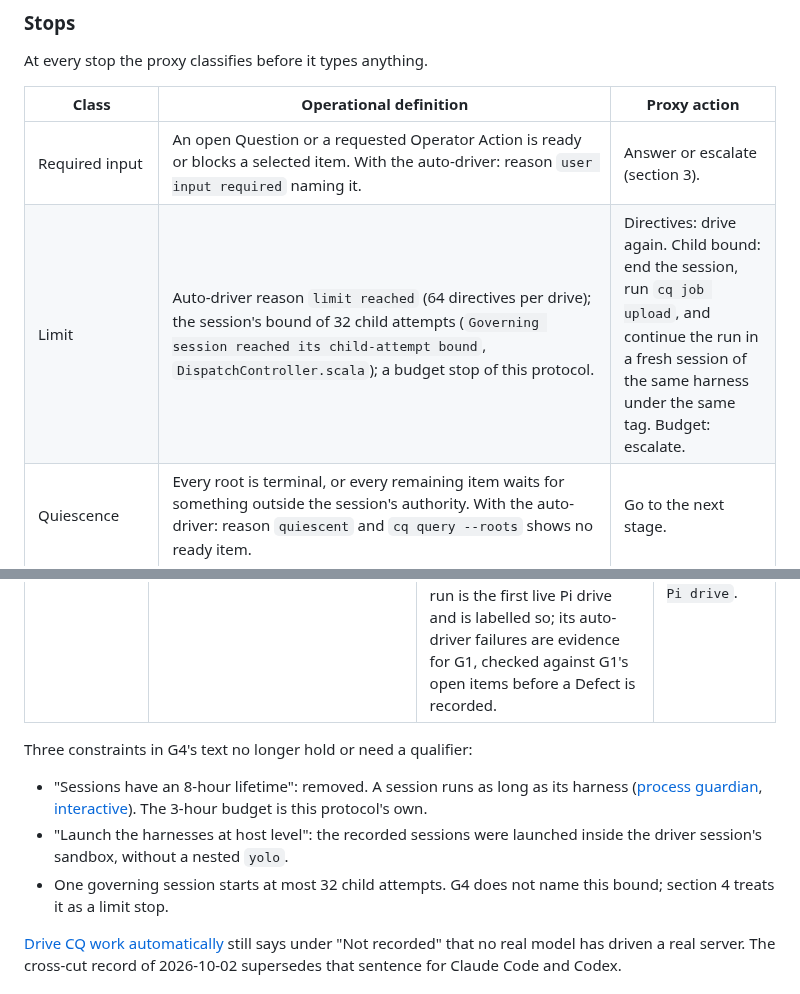
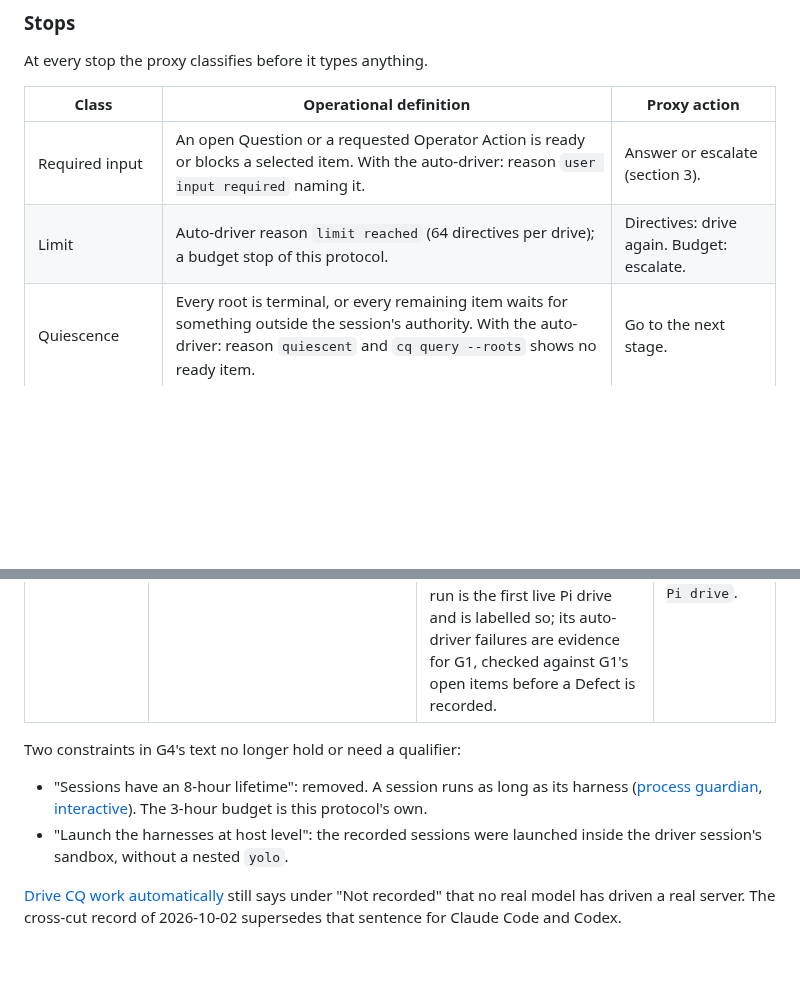
Before and after one commit to pshirshov/cq4, a Markdown page: docs/evaluation-protocol.md, 2 parts joined by grey strips. Drawn GitHub-style; blank space fills up the shorter version.

Commit message:
Remove the 32-child bound from the evaluation protocol and list the count bounds that remain
Co-Authored-By: Claude Opus 5.5 <noreply@anthropic.com>

```diff
--- a/docs/evaluation-protocol.md
+++ b/docs/evaluation-protocol.md
@@ -238,7 +238,7 @@ At every stop the proxy classifies before it types anything.
 | Class | Operational definition | Proxy action |
 | --- | --- | --- |
 | Required input | An open Question or a requested Operator Action is ready or blocks a selected item. With the auto-driver: reason `user input required` naming it. | Answer or escalate (section 3). |
-| Limit | Auto-driver reason `limit reached` (64 directives per drive); the session's bound of 32 child attempts (`Governing session reached its child-attempt bound`, `DispatchController.scala`); a budget stop of this protocol. | Directives: drive again. Child bound: end the session, run `cq job upload`, and continue the run in a fresh session of the same harness under the same tag. Budget: escalate. |
+| Limit | Auto-driver reason `limit reached` (64 directives per drive); a budget stop of this protocol. | Directives: drive again. Budget: escalate. |
 | Quiescence | Every root is terminal, or every remaining item waits for something outside the session's authority. With the auto-driver: reason `quiescent` and `cq query --roots` shows no ready item. | Go to the next stage. |
 | Parked | The proxy parked the auto-driver. | None. |
 | Expected without the auto-driver | Baseline scenario only (Q11): the workflow command the session was given has returned, and `cq query --roots` shows a ready item. | Type the follow-up and count it. **Proposed:** the follow-up is the same advance command again, not free text. |
@@ -400,11 +400,10 @@ State on 2026-10-02. The ledger was not read for this page: the `cq` server was
 | **D73**, the host rejected the installed harness versions | Resolved. Fixed at `008fc0b`: Claude Code 2.1.285, Codex 0.159.2 and Pi 0.99.1 joined the verified set, and the settings pins moved at installation. | Q13: "Wait for D73; allow old pinned versions only as a labelled fallback on request". Runs use the installed versions. If an installed harness is newer than the verified set, the host refuses it (exit 78); the run then waits for the version to be verified. The older pins (2.1.280, 0.156.1, 0.87.1) are used only when the operator asks for it, while their store paths exist, and the scenario name gains `-pinned`. Codex 0.159.2 keeps `--no-daemon`. | `D73: installed <versions>, all in the verified set` or `fallback to <versions> on operator request`. |
 | **G1**, the auto-driver | Installed. It has driven real work from Claude Code and from Codex on the installed release ([cross-cut](validation/crosscut-20261002.md)). G1 stays open only for a live Pi drive: the Pi driver has run against a stub backend and a simulated model only ([Pi extension driver](validation/pi-driver.md)). | Q11: "Both: allow a labelled pre-G1 baseline now, and rerun with the driver after G1". Scenario `<harness>-driver` uses `/cq:drive` (Codex: `$cq-drive`) in S2–S4; scenario `<harness>-baseline` uses the plain advance command and proxy follow-ups. The request says which; **proposed** default: `driver`, with a baseline only when the operator wants the comparison. A `pi-driver` run is the first live Pi drive and is labelled so; its auto-driver failures are evidence for G1, checked against G1's open items before a Defect is recorded. | `G1: auto-driver used / not used (baseline)`, the stop classes that depend on it, and for Pi `first live Pi drive`. |
 
-Three constraints in G4's text no longer hold or need a qualifier:
+Two constraints in G4's text no longer hold or need a qualifier:
 
 - "Sessions have an 8-hour lifetime": removed. A session runs as long as its harness ([process guardian](design/process-guardian.md), [interactive](interactive.md)). The 3-hour budget is this protocol's own.
 - "Launch the harnesses at host level": the recorded sessions were launched inside the driver session's sandbox, without a nested `yolo`.
-- One governing session starts at most 32 child attempts. G4 does not name this bound; section 4 treats it as a limit stop.
 
 [Drive CQ work automatically](auto-driver.md) still says under "Not recorded" that no real model has driven a real server. The cross-cut record of 2026-10-02 supersedes that sentence for Claude Code and Codex.
 
```
Also changed, not shown: docs/design/local-jobs.md (+1 -1 lines).
